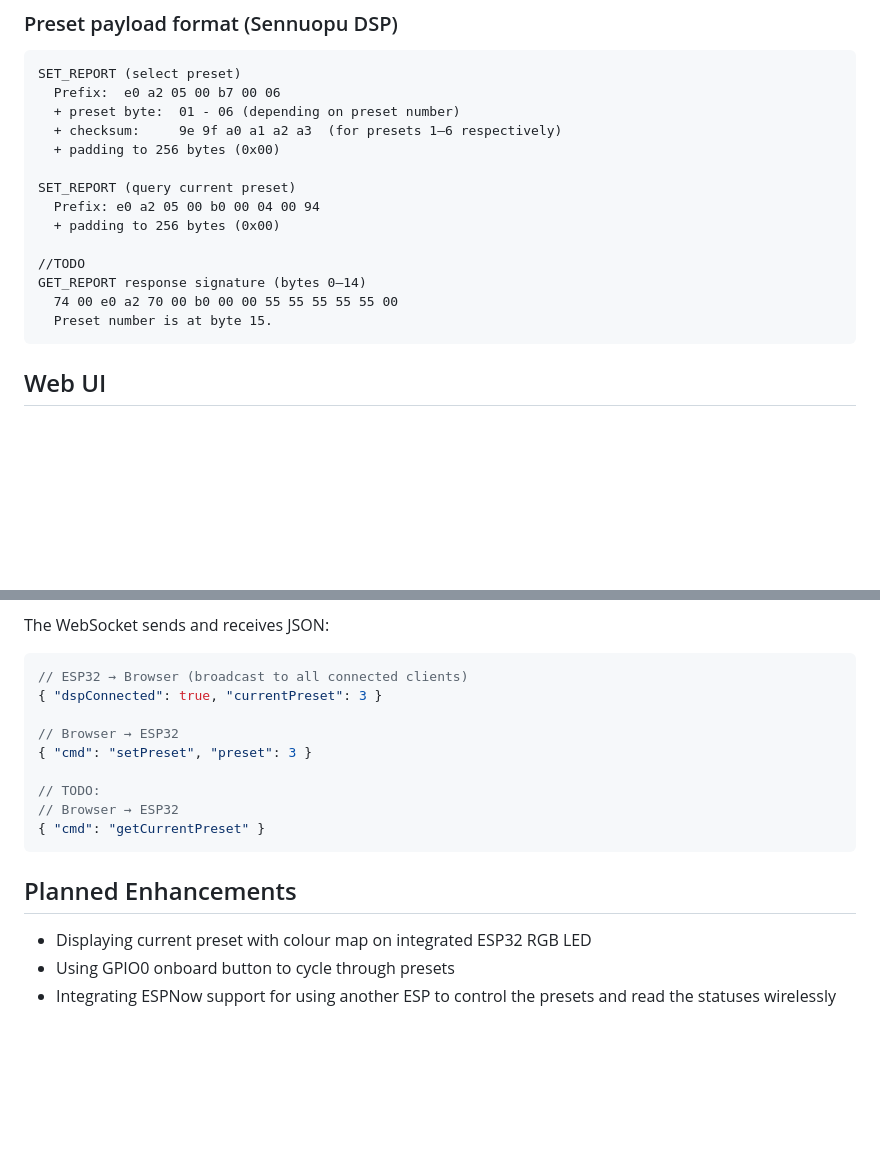
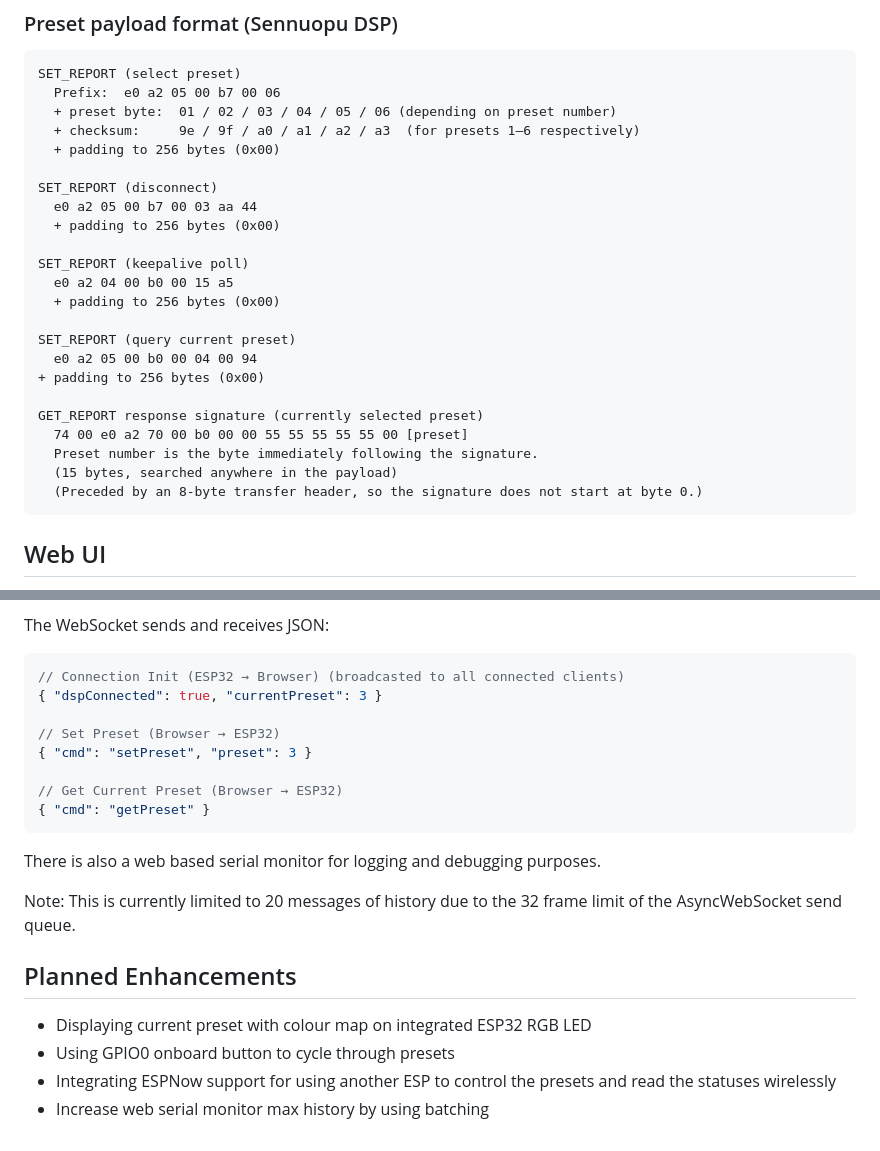
Before and after one commit to Gershy13/esp32-s2-sennuopu-dsp-preset-switcher, a Markdown page: README.md, 2 parts joined by grey strips. Rendered like a GitHub page; blank space fills up the shorter version.

Commit message:
chore: update Readme to latest

````diff
--- a/README.md
+++ b/README.md
@@ -129,18 +129,27 @@ The HID payloads were reverse-engineered from Wireshark USB captures and are def
 ```
 SET_REPORT (select preset)
   Prefix:  e0 a2 05 00 b7 00 06
-  + preset byte:  01 - 06 (depending on preset number)
-  + checksum:     9e 9f a0 a1 a2 a3  (for presets 1–6 respectively)
+  + preset byte:  01 / 02 / 03 / 04 / 05 / 06 (depending on preset number)
+  + checksum:     9e / 9f / a0 / a1 / a2 / a3  (for presets 1–6 respectively)
+  + padding to 256 bytes (0x00)
+
+SET_REPORT (disconnect)
+  e0 a2 05 00 b7 00 03 aa 44
+  + padding to 256 bytes (0x00)
+
+SET_REPORT (keepalive poll)
+  e0 a2 04 00 b0 00 15 a5
   + padding to 256 bytes (0x00)
 
 SET_REPORT (query current preset)
-  Prefix: e0 a2 05 00 b0 00 04 00 94
-  + padding to 256 bytes (0x00)
+  e0 a2 05 00 b0 00 04 00 94
++ padding to 256 bytes (0x00)
 
-//TODO
-GET_REPORT response signature (bytes 0–14)
-  74 00 e0 a2 70 00 b0 00 00 55 55 55 55 55 00
-  Preset number is at byte 15.
+GET_REPORT response signature (currently selected preset)
+  74 00 e0 a2 70 00 b0 00 00 55 55 55 55 55 00 [preset]
+  Preset number is the byte immediately following the signature.
+  (15 bytes, searched anywhere in the payload)
+  (Preceded by an 8-byte transfer header, so the signature does not start at byte 0.)
 ```
 
 ## Web UI
@@ -159,19 +168,23 @@ No sketch reflash is needed for UI-only changes.
 The WebSocket sends and receives JSON:
 
 ```json
-// ESP32 → Browser (broadcast to all connected clients)
+// Connection Init (ESP32 → Browser) (broadcasted to all connected clients)
 { "dspConnected": true, "currentPreset": 3 }
 
-// Browser → ESP32
+// Set Preset (Browser → ESP32)
 { "cmd": "setPreset", "preset": 3 }
 
-// TODO:
-// Browser → ESP32
-{ "cmd": "getCurrentPreset" }
+// Get Current Preset (Browser → ESP32)
+{ "cmd": "getPreset" }
 ```
+
+There is also a web based serial monitor for logging and debugging purposes.
+
+Note: This is currently limited to 20 messages of history due to the 32 frame limit of the AsyncWebSocket send queue.
 
 ## Planned Enhancements
 
 - Displaying current preset with colour map on integrated ESP32 RGB LED
 - Using GPIO0 onboard button to cycle through presets
 - Integrating ESPNow support for using another ESP to control the presets and read the statuses wirelessly
+- Increase web serial monitor max history by using batching
````
